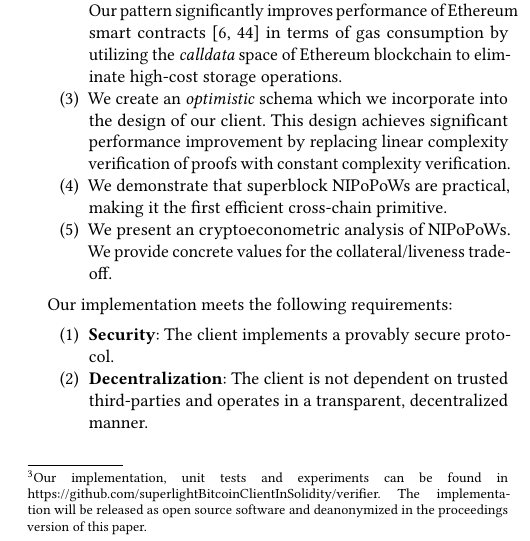
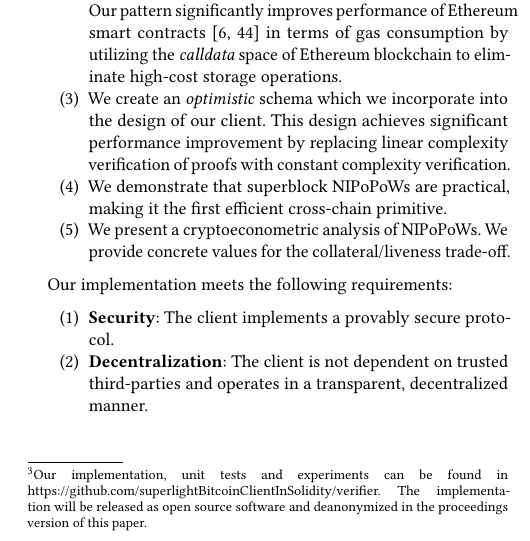
Before and after one commit to sdaveas/nipopow-verifier, a LaTeX paper (paper/paper.tex, which reads paper/sections/introduction.tex): part of one column of page 2 of 14, cut so that both start at the same text. Compiled offline with pdfLaTeX.

Commit message:
Fix typo

```diff
--- a/paper/sections/introduction.tex
+++ b/paper/sections/introduction.tex
@@ -127,7 +127,7 @@ replacing linear complexity verification of proofs with constant complexity
 verification.
 \item We demonstrate that superblock NIPoPoWs are practical,
 making it the first efficient cross-chain primitive.
-\item We present an cryptoeconometric analysis of NIPoPoWs.
+\item We present a cryptoeconometric analysis of NIPoPoWs.
 We provide concrete values for the collateral/liveness trade-off.
 \end{enumerate}
 
```
